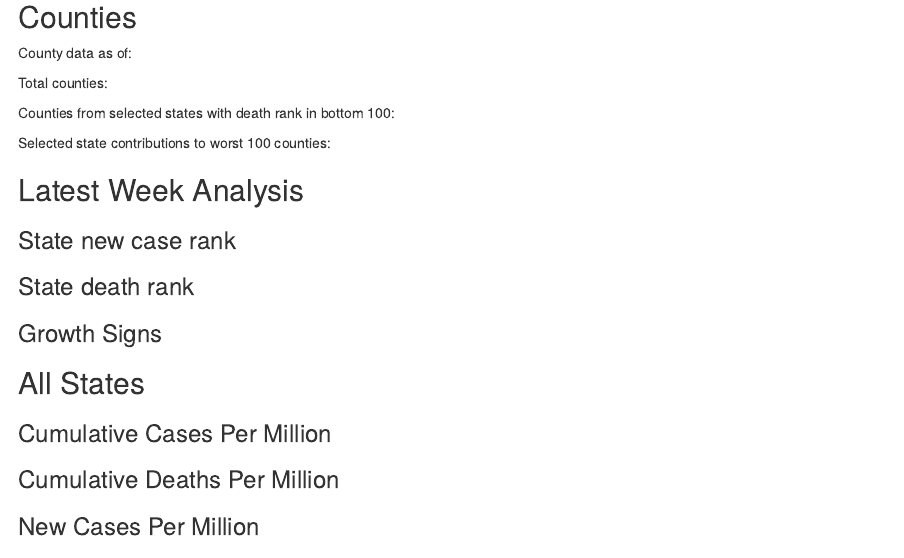
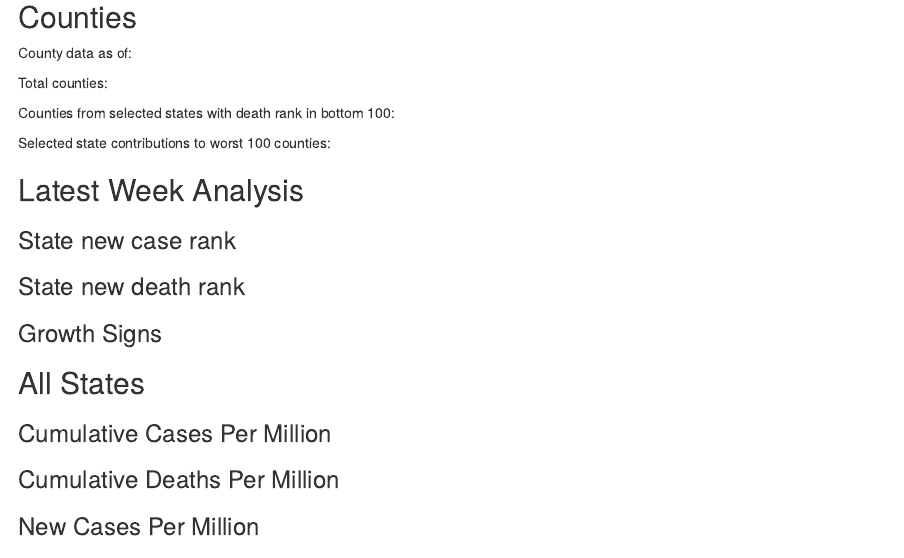
Before and after one commit to jsjuni/covid-19, an R Markdown document (R/COVID-19.Rmd): the page in a window 1100 px wide, from 390 px down. Rendered offline with R 4.5, knitr and Pandoc, with nearby package versions; the code chunks are not run, so their results and figures are left out.

Commit message:
section title fixed

````diff
--- a/R/COVID-19.Rmd
+++ b/R/COVID-19.Rmd
@@ -286,7 +285,7 @@ for (state in states) {
 
 ```
 
-### State death rank
+### State new death rank
 
 ```{r echo = FALSE}
 new_d_order_st <- order(t_st$new_d_rank)
````
Also changed, not shown: R/COVID-19.Rmd (1 more changed lines).
